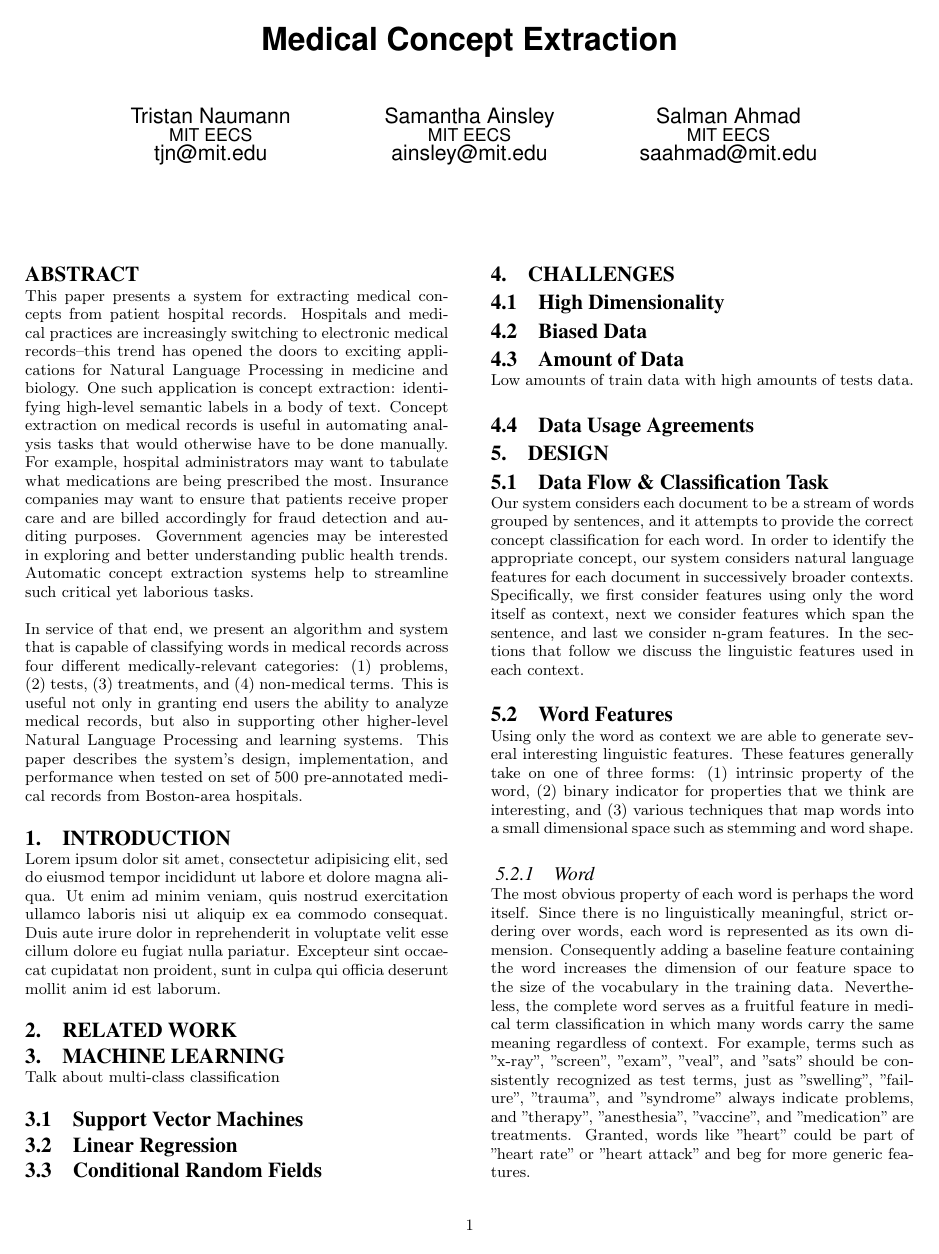
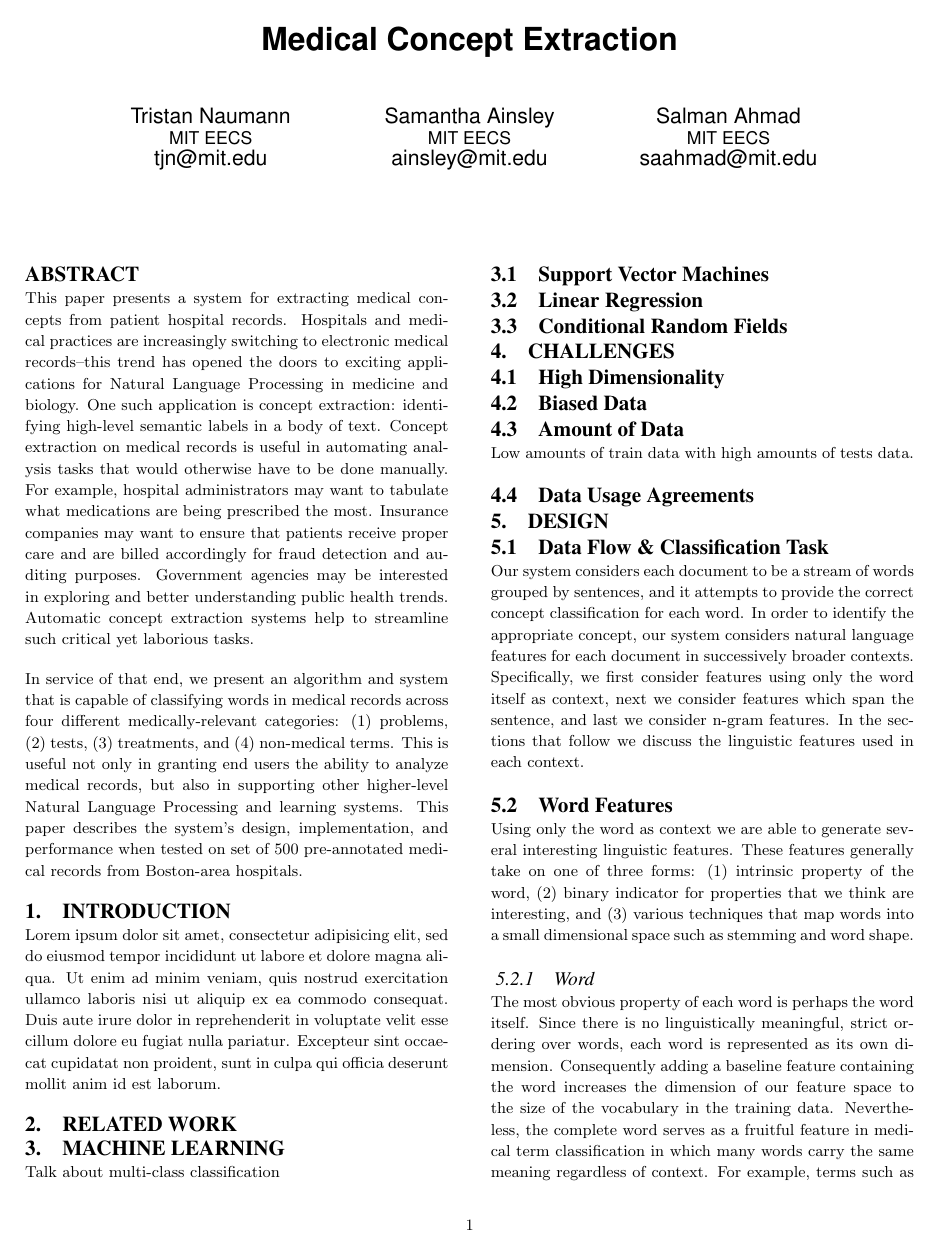
Before and after one commit to tnaumann/ConceptExtraction, a LaTeX document (paper/paper.tex): page 1 of 5. Compiled offline with pdfLaTeX.

Commit message:
MORE WHITESPACE BITCHES

```diff
--- a/paper/paper.tex
+++ b/paper/paper.tex
@@ -5,6 +5,7 @@
 \usepackage{graphicx}
 \usepackage{url}
 \usepackage{amsmath}
+\usepackage{setspace}
 
 
 
@@ -20,8 +21,7 @@
 %\addtolength{\oddsidemargin}{-0.08in}
 %\addtolength{\evensidemargin}{-0.08in}
 %\addtolength{\textwidth}{0.08in}
-
-
+\setstretch{1.15}
 
 \begin{document}
 
```
